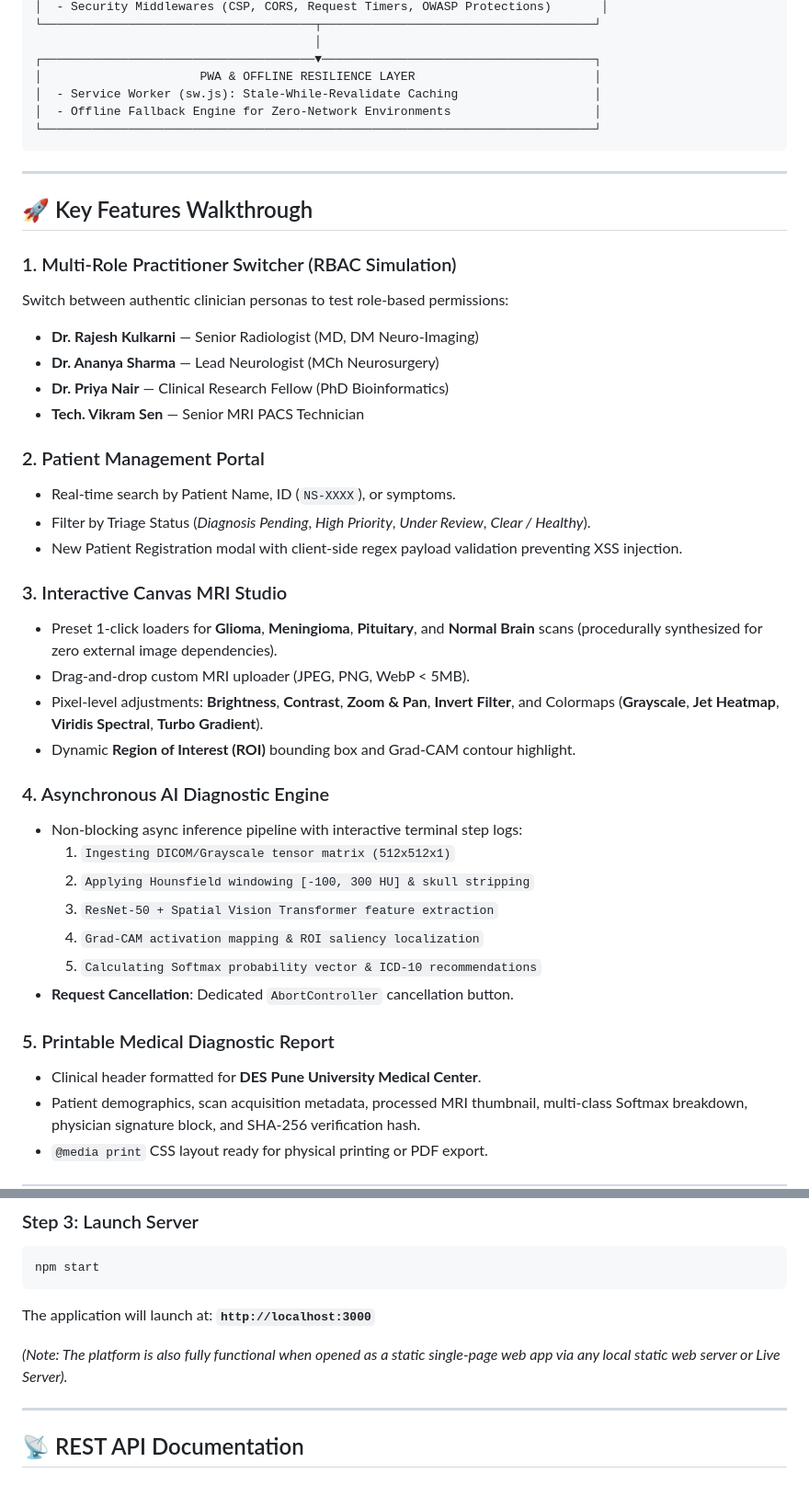
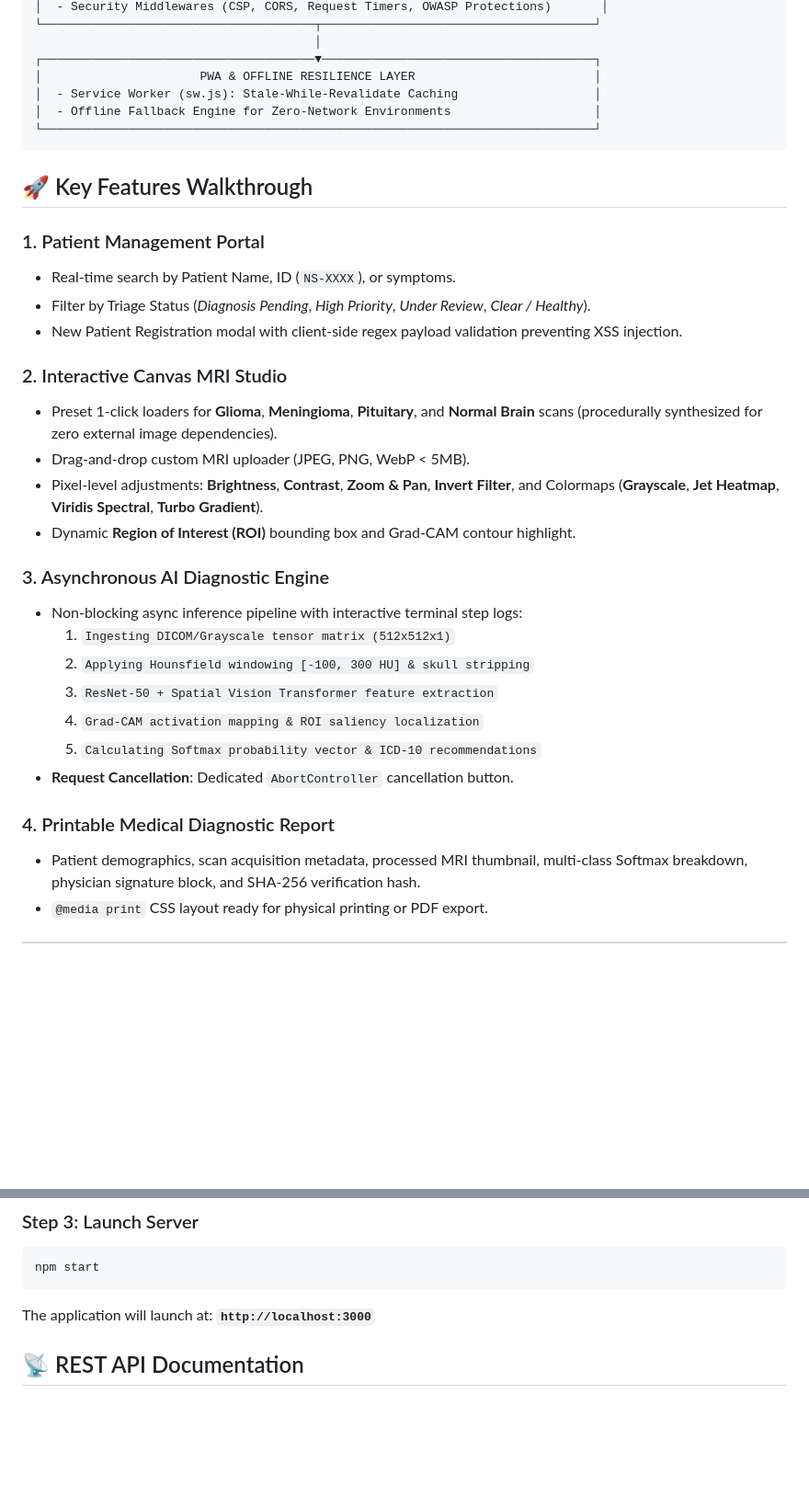
Before and after one commit to 1012411060-eng/NeuroScan, a Markdown page: README.md, 2 parts joined by grey strips. Shown at 92% size. Rendered like a GitHub page; blank space fills up the shorter version.

````diff
--- a/README.md
+++ b/README.md
@@ -62,29 +36,21 @@ The codebase was architected to comprehensively fulfill all 5 units of the **DES
 └─────────────────────────────────────────────────────────────────────────────┘
 ```
 
----
-
 ## 🚀 Key Features Walkthrough
 
-### 1. Multi-Role Practitioner Switcher (RBAC Simulation)
-Switch between authentic clinician personas to test role-based permissions:
-- **Dr. Rajesh Kulkarni** — Senior Radiologist (MD, DM Neuro-Imaging)
-- **Dr. Ananya Sharma** — Lead Neurologist (MCh Neurosurgery)
-- **Dr. Priya Nair** — Clinical Research Fellow (PhD Bioinformatics)
-- **Tech. Vikram Sen** — Senior MRI PACS Technician
 
-### 2. Patient Management Portal
+### 1. Patient Management Portal
 - Real-time search by Patient Name, ID (`NS-XXXX`), or symptoms.
 - Filter by Triage Status (*Diagnosis Pending*, *High Priority*, *Under Review*, *Clear / Healthy*).
 - New Patient Registration modal with client-side regex payload validation preventing XSS injection.
 
-### 3. Interactive Canvas MRI Studio
+### 2. Interactive Canvas MRI Studio
 - Preset 1-click loaders for **Glioma**, **Meningioma**, **Pituitary**, and **Normal Brain** scans (procedurally synthesized for zero external image dependencies).
 - Drag-and-drop custom MRI uploader (JPEG, PNG, WebP < 5MB).
 - Pixel-level adjustments: **Brightness**, **Contrast**, **Zoom & Pan**, **Invert Filter**, and Colormaps (**Grayscale**, **Jet Heatmap**, **Viridis Spectral**, **Turbo Gradient**).
 - Dynamic **Region of Interest (ROI)** bounding box and Grad-CAM contour highlight.
 
-### 4. Asynchronous AI Diagnostic Engine
+### 3. Asynchronous AI Diagnostic Engine
 - Non-blocking async inference pipeline with interactive terminal step logs:
   1. `Ingesting DICOM/Grayscale tensor matrix (512x512x1)`
   2. `Applying Hounsfield windowing [-100, 300 HU] & skull stripping`
@@ -93,8 +59,7 @@ Switch between authentic clinician personas to test role-based permissions:
   5. `Calculating Softmax probability vector & ICD-10 recommendations`
 - **Request Cancellation**: Dedicated `AbortController` cancellation button.
 
-### 5. Printable Medical Diagnostic Report
-- Clinical header formatted for **DES Pune University Medical Center**.
+### 4. Printable Medical Diagnostic Report
 - Patient demographics, scan acquisition metadata, processed MRI thumbnail, multi-class Softmax breakdown, physician signature block, and SHA-256 verification hash.
 - `@media print` CSS layout ready for physical printing or PDF export.
 
@@ -170,9 +135,7 @@ npm start
 ```
 The application will launch at: **`http://localhost:3000`**
 
-*(Note: The platform is also fully functional when opened as a static single-page web app via any local static web server or Live Server).*
 
----
 
 ## 📡 REST API Documentation
 
````
Also changed, not shown: other parts of README.md (+0 -36 lines).
